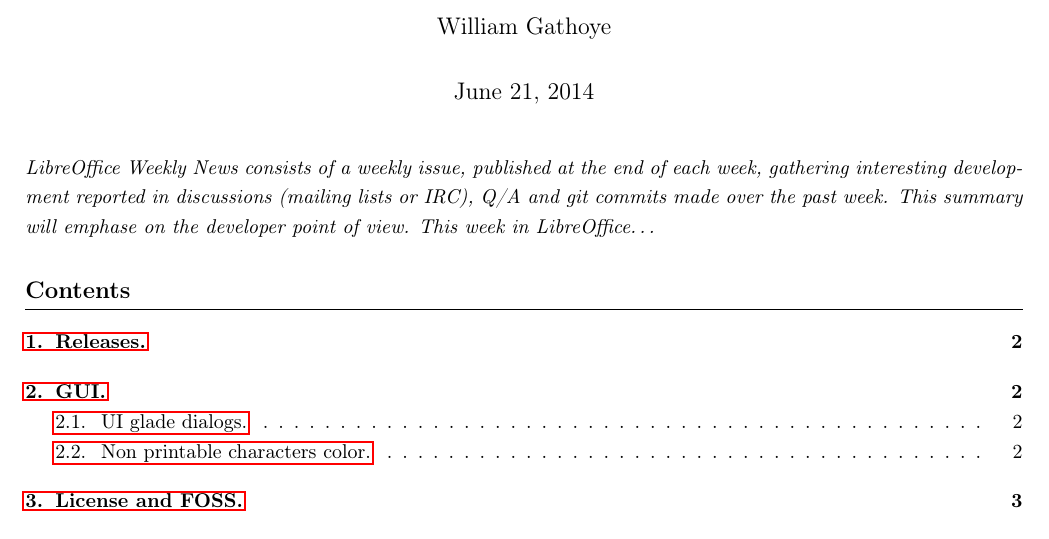
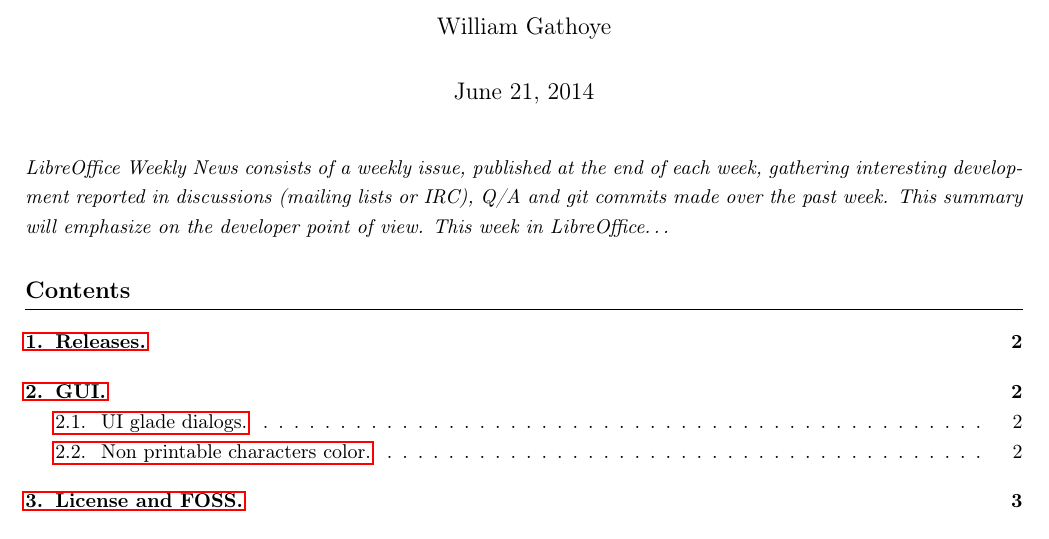
Before and after one commit to wget/lown, a LaTeX document (LibreOffice_Weekly_News_0002.tex): part of page 1 of 11, cut so that both start at the same text. Compiled offline with pdfLaTeX.

Commit message:
LOWN#2 fix date in pdf + typo emphasize in introduction

```diff
--- a/LibreOffice_Weekly_News_0002.tex
+++ b/LibreOffice_Weekly_News_0002.tex
@@ -47,7 +47,7 @@
 \emph{LibreOffice Weekly News consists of a weekly issue, published at the end of
 each week, gathering interesting development reported in discussions (mailing
 lists or IRC), Q/A and git commits made over the past week. This summary will
-emphase on the developer point of view.
+emphasize on the developer point of view.
 This week in LibreOffice\ldots}
 
 \tableofcontents
```
Also changed, not shown: LibreOffice_Weekly_News_0002.pdf.
